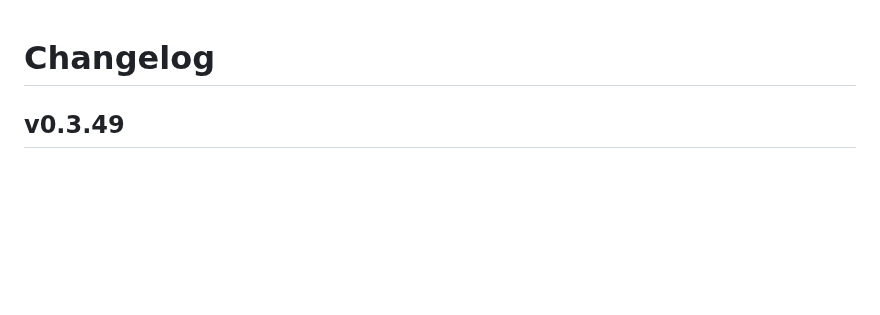
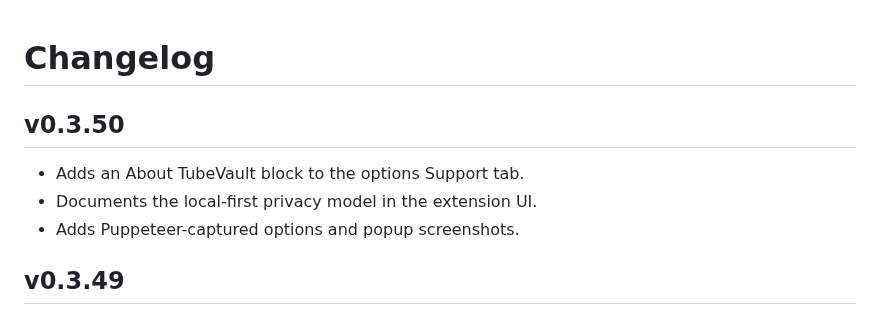
Before and after one commit to n8watkins/tube-vault, a Markdown page: CHANGELOG.md, the part around the change. Rendered like a GitHub page; blank space fills up the shorter version.

```diff
--- a/CHANGELOG.md
+++ b/CHANGELOG.md
@@ -1,4 +1,10 @@
 # Changelog
+
+## v0.3.50
+
+- Adds an About TubeVault block to the options Support tab.
+- Documents the local-first privacy model in the extension UI.
+- Adds Puppeteer-captured options and popup screenshots.
 
 ## v0.3.49
 
```
Also changed, not shown: DOWNLOADS_PLAN.md (+1 -1 lines), README.md (+11 -1 lines), docs/PUPPETEER_SCREENSHOTS.md (added, +61 -0 lines), docs/screenshots/tubevault-options-support.png (added), docs/screenshots/tubevault-popup.png (added).
